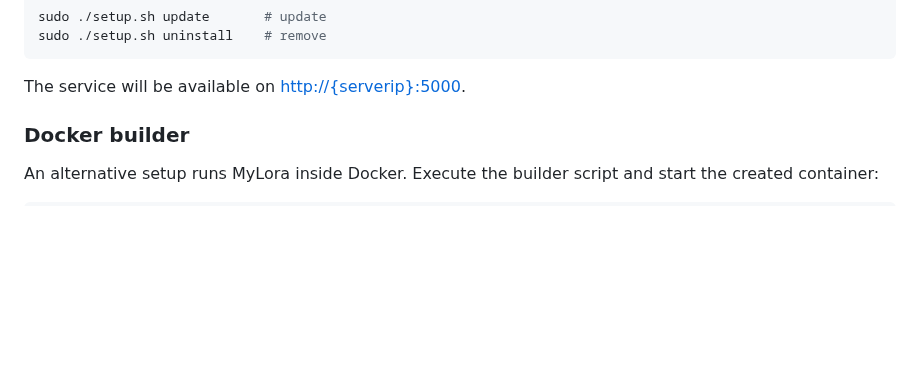
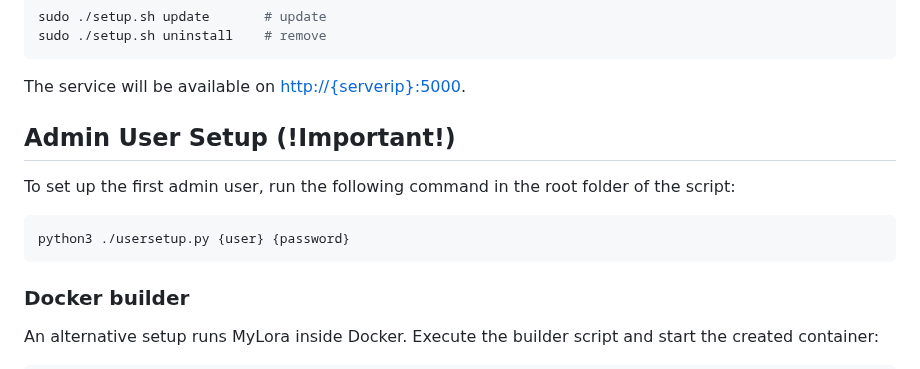
Before and after one commit to MythosMachina/ModelHome, a Markdown page: README.md, the part around the change. GitHub-like rendering; blank space fills up the shorter version.

````diff
--- a/README.md
+++ b/README.md
@@ -45,6 +45,14 @@ sudo ./setup.sh uninstall    # remove
 ```
 
 The service will be available on [http://{serverip}:5000](http://{serverip}:5000).
+
+## Admin User Setup (!Important!)
+
+To set up the first admin user, run the following command in the root folder of the script:
+
+```bash
+python3 ./usersetup.py {user} {password}
+```
 
 ### Docker builder
 
````
